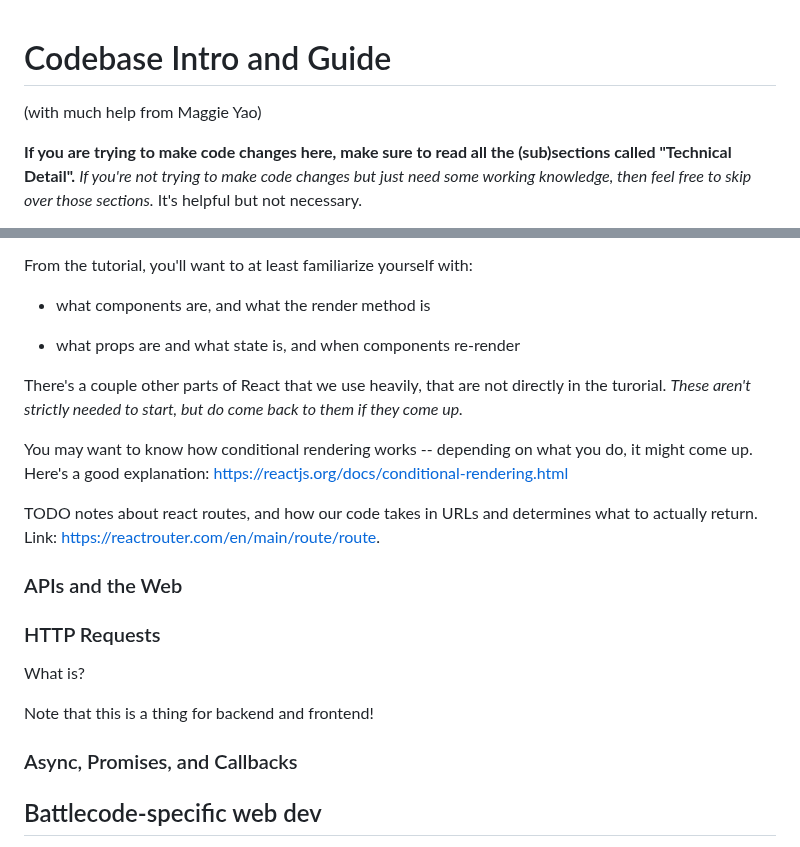
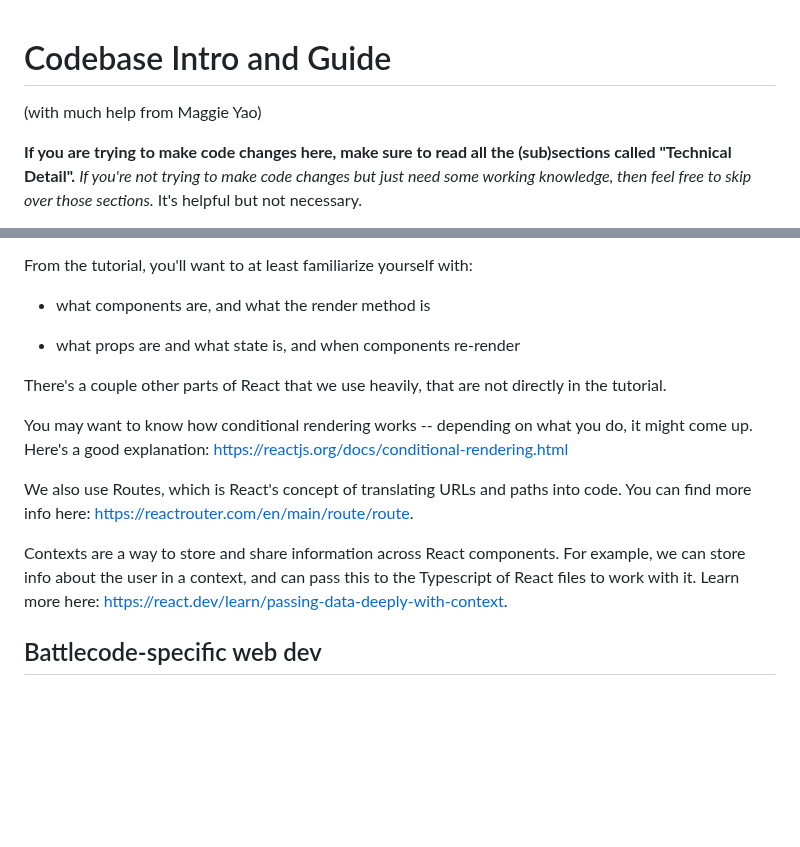
Before and after one commit to battlecode/galaxy, a Markdown page: frontend2/docs/onboard.md, 2 parts joined by grey strips. Drawn GitHub-style; blank space fills up the shorter version.

Commit message:
Add notes from onboarding meeting (#690)
Co-authored-by: Serena Li <serena.li.usa@gmail.com>

```diff
--- a/frontend2/docs/onboard.md
+++ b/frontend2/docs/onboard.md
@@ -1,9 +1,3 @@
-<!-- TODO tracked in #49, expand this (especially writing about things that are already explained in other people's notes or in onboarding session) til nothing for this doc readily, easily comes to mind. In particular, _during onboarding session, take an audio recording_ and then use that to type this up after.
-Need to be concise somehow. Need to be organized, somehow! Overall need to be readable.
-Everything relevant from Maggie's docs should be here.
-
-No need to come up with novel stuff to write. No need to do additional thinking, creating, researching, etc that hasn't already been done before. -->
-
 # Codebase Intro and Guide
 
 (with much help from Maggie Yao)
@@ -54,31 +48,13 @@ From the tutorial, you'll want to at least familiarize yourself with:
 
 - what props are and what state is, and when components re-render
 
-There's a couple other parts of React that we use heavily, that are not directly in the turorial. _These aren't strictly needed to start, but do come back to them if they come up._
+There's a couple other parts of React that we use heavily, that are not directly in the tutorial.
 
 You may want to know how conditional rendering works -- depending on what you do, it might come up. Here's a good explanation: https://reactjs.org/docs/conditional-rendering.html
 
-TODO notes about react routes, and how our code takes in URLs and determines what to actually return. Link: https://reactrouter.com/en/main/route/route.
+We also use Routes, which is React's concept of translating URLs and paths into code. You can find more info here: https://reactrouter.com/en/main/route/route.
 
-### APIs and the Web
-
-### HTTP Requests
-
-What is?
-
-<!-- TODO Link to a small explanation. tracked in #49 -->
-
-Note that this is a thing for backend and frontend!
-
-<!-- TODO link to a small explanation. tracked in #49 -->
-
-### Async, Promises, and Callbacks
-
-<!-- TODO one-sentence description if at all. tracked in #49
-Any linked explanation or explanation we write ought to discuss
-- at a high level, what async programming is
-- promises in vanilla JS first,
-- and then how JQuery's AJAX works -->
+Contexts are a way to store and share information across React components. For example, we can store info about the user in a context, and can pass this to the Typescript of React files to work with it. Learn more here: https://react.dev/learn/passing-data-deeply-with-context.
 
 ## Battlecode-specific web dev
 
```
Also changed, not shown: other parts of frontend2/docs/onboard.md (+2 -0 lines), docs-general/onboard.md (added, +57 -0 lines), docs-general/system-diagram.png (added), 1 other file.
